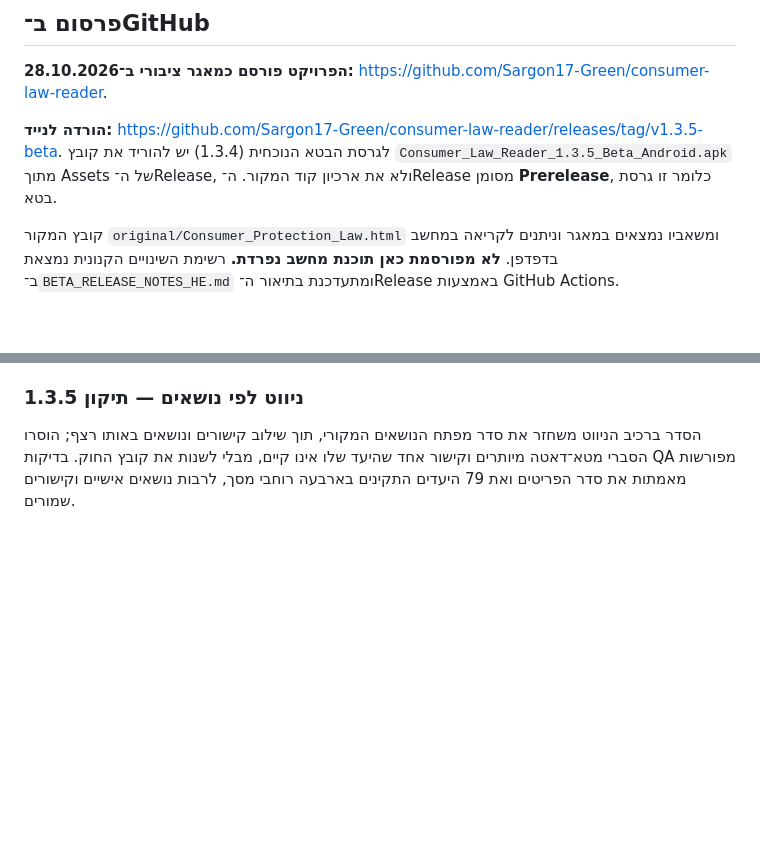
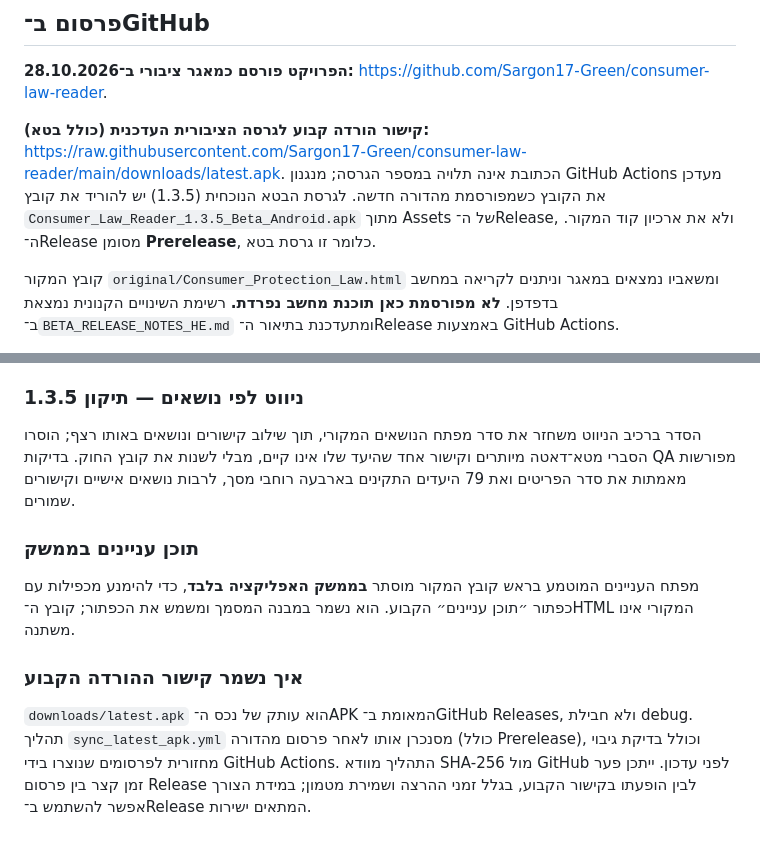
Before and after one commit to Sargon17-Green/consumer-law-reader, a Markdown page: README.md, 2 parts joined by grey strips. GitHub-like rendering; blank space fills up the shorter version.

Commit message:
docs: provide stable latest beta APK URL and describe duplicate TOC removal

```diff
--- a/README.md
+++ b/README.md
@@ -31,7 +31,7 @@
 
 **הפרויקט פורסם כמאגר ציבורי ב־28.10.2026:** https://github.com/Sargon17-Green/consumer-law-reader.
 
-**הורדה לנייד:** https://github.com/Sargon17-Green/consumer-law-reader/releases/tag/v1.3.5-beta. לגרסת הבטא הנוכחית (1.3.4) יש להוריד את קובץ `Consumer_Law_Reader_1.3.5_Beta_Android.apk` מתוך Assets של ה־Release, ולא את ארכיון קוד המקור. ה־Release מסומן **Prerelease**, כלומר זו גרסת בטא.
+**קישור הורדה קבוע לגרסה הציבורית העדכנית (כולל בטא):** https://raw.githubusercontent.com/Sargon17-Green/consumer-law-reader/main/downloads/latest.apk. הכתובת אינה תלויה במספר הגרסה; מנגנון GitHub Actions מעדכן את הקובץ כשמפורסמת מהדורה חדשה. לגרסת הבטא הנוכחית (1.3.5) יש להוריד את קובץ `Consumer_Law_Reader_1.3.5_Beta_Android.apk` מתוך Assets של ה־Release, ולא את ארכיון קוד המקור. ה־Release מסומן **Prerelease**, כלומר זו גרסת בטא.
 
 קובץ המקור `original/Consumer_Protection_Law.html` ומשאביו נמצאים במאגר וניתנים לקריאה במחשב בדפדפן. **לא מפורסמת כאן תוכנת מחשב נפרדת.** רשימת השינויים הקנונית נמצאת ב־`BETA_RELEASE_NOTES_HE.md` ומתעדכנת בתיאור ה־Release באמצעות GitHub Actions.
 
@@ -46,3 +46,12 @@
 ### ניווט לפי נושאים — תיקון 1.3.5
 
 הסדר ברכיב הניווט משחזר את סדר מפתח הנושאים המקורי, תוך שילוב קישורים ונושאים באותו רצף; הוסרו הסברי מטא־דאטה מיותרים וקישור אחד שהיעד שלו אינו קיים, מבלי לשנות את קובץ החוק. בדיקות QA מפורשות מאמתות את סדר הפריטים ואת 79 היעדים התקינים בארבעה רוחבי מסך, לרבות נושאים אישיים וקישורים שמורים.
+
+
+### תוכן עניינים בממשק
+
+מפתח העניינים המוטמע בראש קובץ המקור מוסתר **בממשק האפליקציה בלבד**, כדי להימנע מכפילות עם כפתור ״תוכן עניינים״ הקבוע. הוא נשמר במבנה המסמך ומשמש את הכפתור; קובץ ה־HTML המקורי אינו משתנה.
+
+### איך נשמר קישור ההורדה הקבוע
+
+`downloads/latest.apk` הוא עותק של נכס ה־APK המאומת ב־GitHub Releases, ולא חבילת debug. תהליך `sync_latest_apk.yml` מסנכרן אותו לאחר פרסום מהדורה (כולל Prerelease), וכולל בדיקת גיבוי מחזורית לפרסומים שנוצרו בידי GitHub Actions. התהליך מוודא SHA-256 מול GitHub לפני עדכון. ייתכן פער זמן קצר בין פרסום Release לבין הופעתו בקישור הקבוע, בגלל זמני ההרצה ושמירת מטמון; במידת הצורך אפשר להשתמש ב־Release המתאים ישירות.
```
